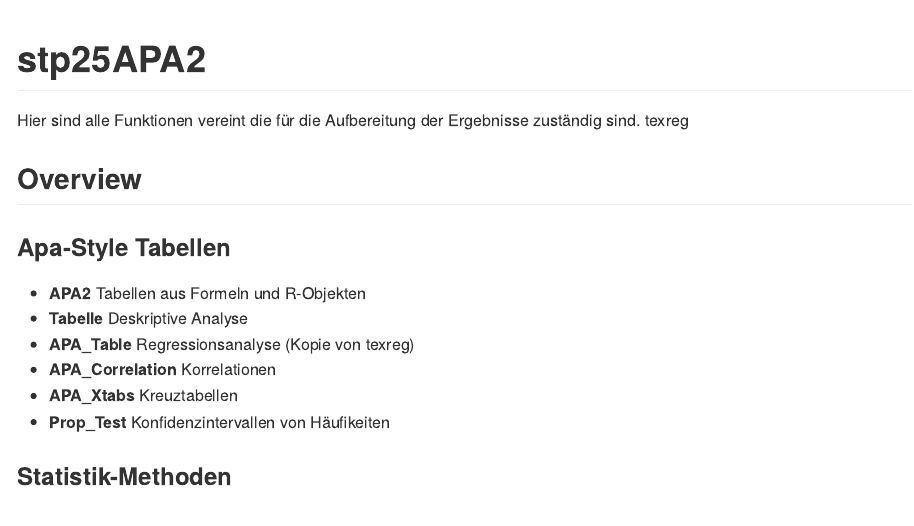
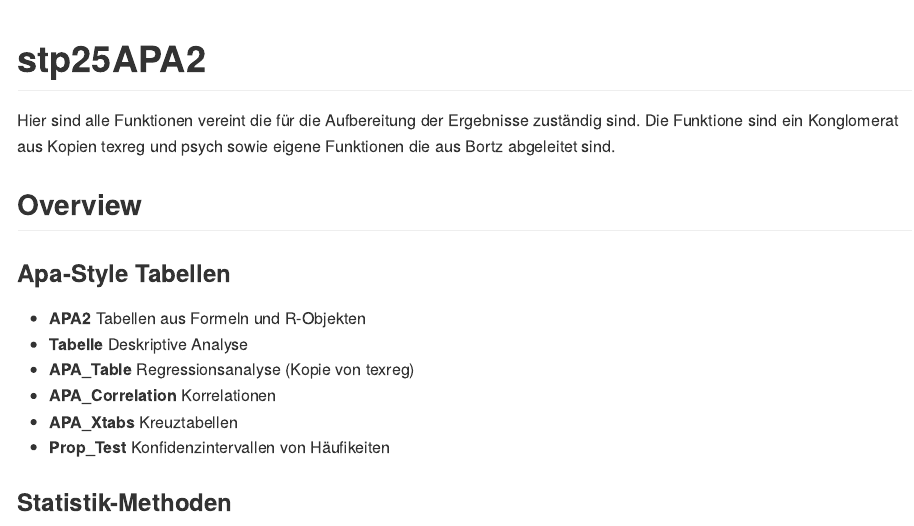
Before and after one commit to stp4/stp25APA2, an R Markdown document (README.Rmd): the page in a window 1100 px wide, from its top. The pictures show the output file README.md that the author committed with the source, drawn offline in the style of GitHub.

Commit message:
Tippfehler

````diff
--- a/README.Rmd
+++ b/README.Rmd
@@ -14,8 +14,7 @@
 ```
 
 # stp25APA2
-Hier sind alle Funktionen vereint die für die Aufbereitung der Ergebnisse zuständig sind.
- texreg
+Hier sind alle Funktionen vereint die für die Aufbereitung der Ergebnisse zuständig sind. Die Funktione sind ein Konglomerat aus Kopien  texreg und psych sowie eigene Funktionen die aus Bortz abgeleitet sind.
 
 Overview
 --------
````
Also changed, not shown: README.md.
